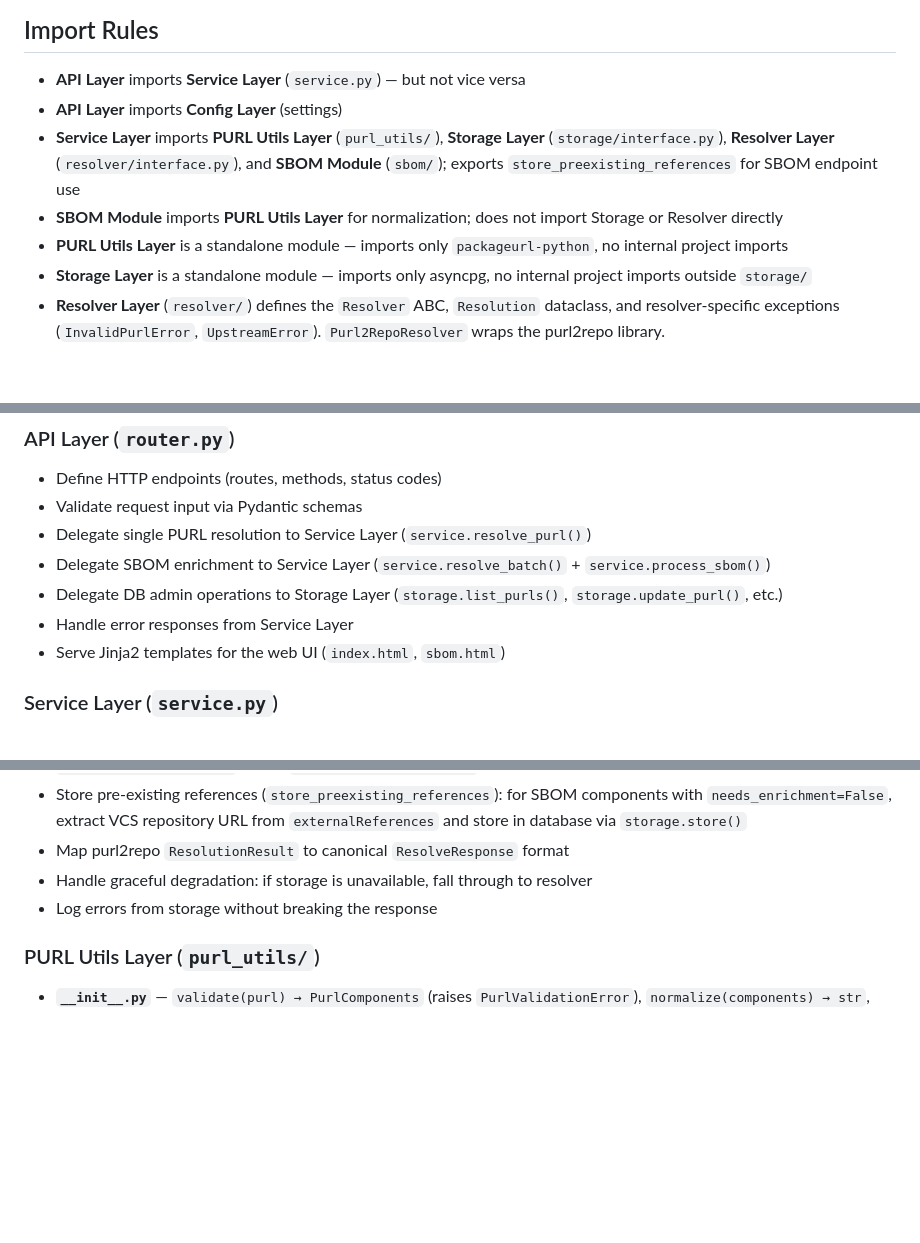
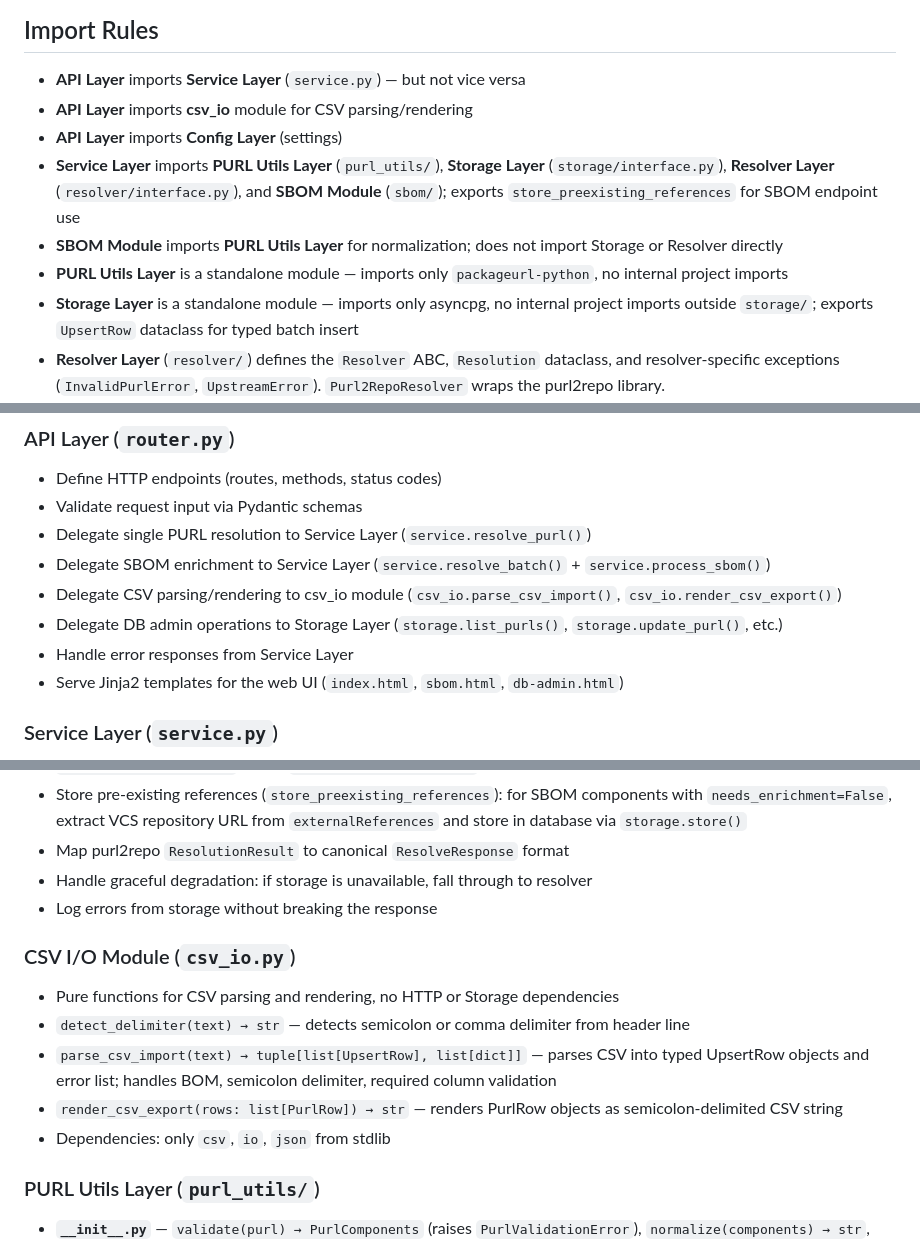
Before and after one commit to mArTi3-github/sbom-helper, a Markdown page: specs/architecture/layers.md, 3 parts joined by grey strips. GitHub-like rendering; blank space fills up the shorter version.

Commit message:
docs: update specs for architecture refactoring (csv_io, UpsertRow, PurlRowResponse removal)

```diff
--- a/specs/architecture/layers.md
+++ b/specs/architecture/layers.md
@@ -111,11 +111,12 @@
 ## Import Rules
 
 - **API Layer** imports **Service Layer** (`service.py`) — but not vice versa
+- **API Layer** imports **csv_io** module for CSV parsing/rendering
 - **API Layer** imports **Config Layer** (settings)
 - **Service Layer** imports **PURL Utils Layer** (`purl_utils/`), **Storage Layer** (`storage/interface.py`), **Resolver Layer** (`resolver/interface.py`), and **SBOM Module** (`sbom/`); exports `store_preexisting_references` for SBOM endpoint use
 - **SBOM Module** imports **PURL Utils Layer** for normalization; does not import Storage or Resolver directly
 - **PURL Utils Layer** is a standalone module — imports only `packageurl-python`, no internal project imports
-- **Storage Layer** is a standalone module — imports only asyncpg, no internal project imports outside `storage/`
+- **Storage Layer** is a standalone module — imports only asyncpg, no internal project imports outside `storage/`; exports `UpsertRow` dataclass for typed batch insert
 - **Resolver Layer** (`resolver/`) defines the `Resolver` ABC, `Resolution` dataclass, and resolver-specific exceptions (`InvalidPurlError`, `UpstreamError`). `Purl2RepoResolver` wraps the purl2repo library.
 - **Resolver Layer** imports purl2repo; internal project code does NOT import purl2repo directly
 - **PURL Utils Layer** does NOT depend on any resolver — it is resolver-agnostic
@@ -130,9 +131,10 @@
 - Validate request input via Pydantic schemas
 - Delegate single PURL resolution to Service Layer (`service.resolve_purl()`)
 - Delegate SBOM enrichment to Service Layer (`service.resolve_batch()` + `service.process_sbom()`)
+- Delegate CSV parsing/rendering to csv_io module (`csv_io.parse_csv_import()`, `csv_io.render_csv_export()`)
 - Delegate DB admin operations to Storage Layer (`storage.list_purls()`, `storage.update_purl()`, etc.)
 - Handle error responses from Service Layer
-- Serve Jinja2 templates for the web UI (`index.html`, `sbom.html`)
+- Serve Jinja2 templates for the web UI (`index.html`, `sbom.html`, `db-admin.html`)
 
 ### Service Layer (`service.py`)
 - Orchestrate single resolution flow (`resolve_purl`): validate PURL → normalize cache key → storage lookup → resolver call → storage store
@@ -142,6 +144,13 @@
 - Map purl2repo `ResolutionResult` to canonical `ResolveResponse` format
 - Handle graceful degradation: if storage is unavailable, fall through to resolver
 - Log errors from storage without breaking the response
+
+### CSV I/O Module (`csv_io.py`)
+- Pure functions for CSV parsing and rendering, no HTTP or Storage dependencies
+- `detect_delimiter(text) → str` — detects semicolon or comma delimiter from header line
+- `parse_csv_import(text) → tuple[list[UpsertRow], list[dict]]` — parses CSV into typed UpsertRow objects and error list; handles BOM, semicolon delimiter, required column validation
+- `render_csv_export(rows: list[PurlRow]) → str` — renders PurlRow objects as semicolon-delimited CSV string
+- Dependencies: only `csv`, `io`, `json` from stdlib
 
 ### PURL Utils Layer (`purl_utils/`)
 - **`__init__.py`** — `validate(purl) → PurlComponents` (raises `PurlValidationError`), `normalize(components) → str`, `safe_normalize(purl) → str`
```
Also changed, not shown: specs/INDEX.md (+1 -0 lines), specs/contracts/api-contract.md (+3 -1 lines).
